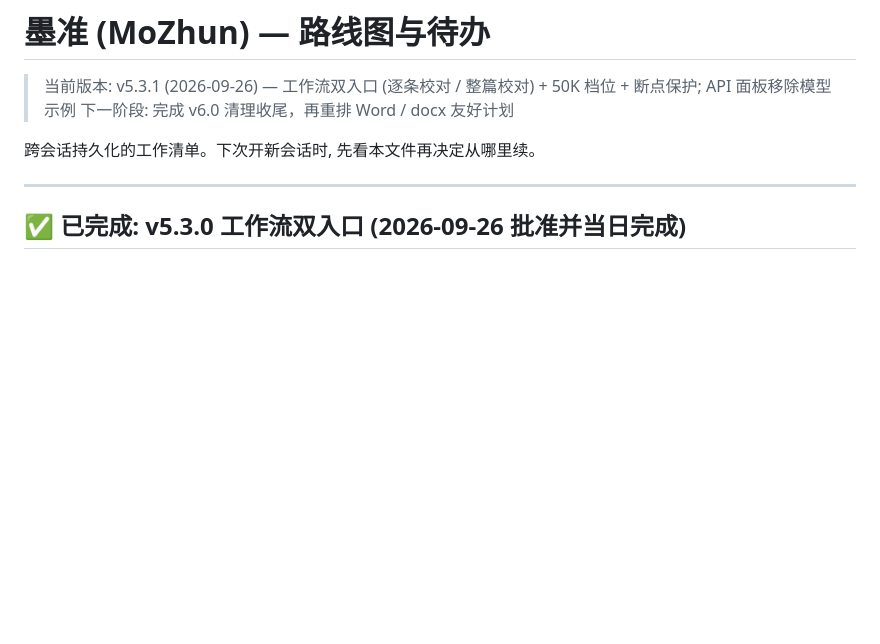
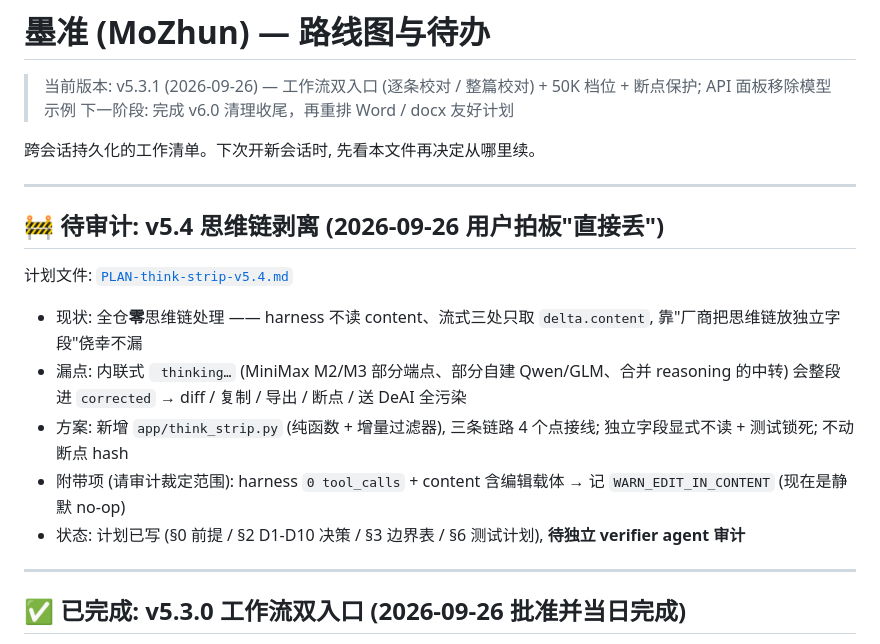
Before and after one commit to mojingjing-git/mozhun, a Markdown page: docs/ROADMAP.md, the part around the change. GitHub-like rendering; blank space fills up the shorter version.

Commit message:
docs(plan): v5.4 思维链剥离实施计划 (待审计)

```diff
--- a/docs/ROADMAP.md
+++ b/docs/ROADMAP.md
@@ -4,6 +4,18 @@
 > 下一阶段: 完成 v6.0 清理收尾，再重排 Word / docx 友好计划
 
 跨会话持久化的工作清单。下次开新会话时, 先看本文件再决定从哪里续。
+
+---
+
+## 🚧 待审计: v5.4 思维链剥离 (2026-09-26 用户拍板"直接丢")
+
+计划文件: [`PLAN-think-strip-v5.4.md`](PLAN-think-strip-v5.4.md)
+
+- 现状: 全仓**零**思维链处理 —— harness 不读 content、流式三处只取 `delta.content`, 靠"厂商把思维链放独立字段"侥幸不漏
+- 漏点: 内联式 ` thinking…` (MiniMax M2/M3 部分端点、部分自建 Qwen/GLM、合并 reasoning 的中转) 会整段进 `corrected` → diff / 复制 / 导出 / 断点 / 送 DeAI 全污染
+- 方案: 新增 `app/think_strip.py` (纯函数 + 增量过滤器), 三条链路 4 个点接线; 独立字段显式不读 + 测试锁死; 不动断点 hash
+- 附带项 (请审计裁定范围): harness `0 tool_calls` + content 含编辑载体 → 记 `WARN_EDIT_IN_CONTENT` (现在是静默 no-op)
+- 状态: 计划已写 (§0 前提 / §2 D1-D10 决策 / §3 边界表 / §6 测试计划), **待独立 verifier agent 审计**
 
 ---
 
```
Also changed, not shown: AGENTS.md (+1 -0 lines), docs/PLAN-think-strip-v5.4.md (added, +415 -0 lines).
